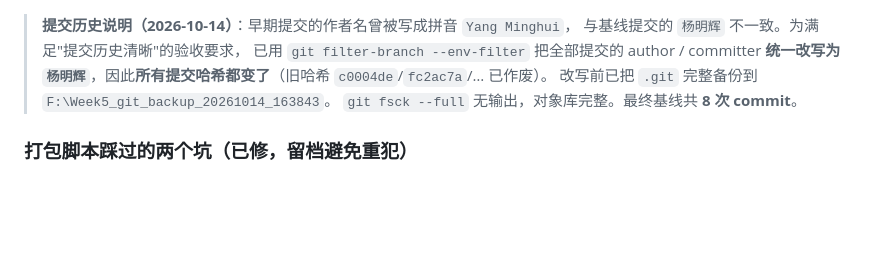
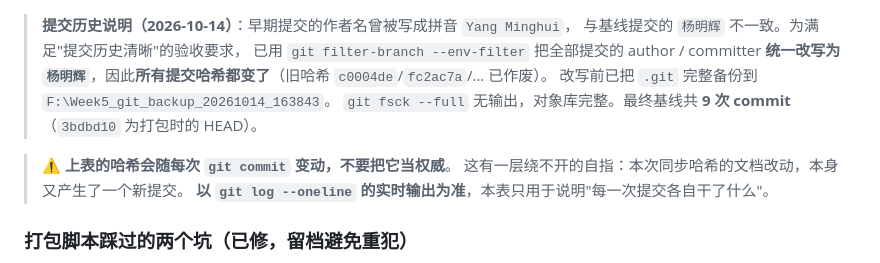
Before and after one commit to SugarSugarFish/Week05_Lab, a Markdown page: week05_pendulum_sim/README.md, the part around the change. Drawn GitHub-style; blank space fills up the shorter version.

Commit message:
docs(week05): note that the hash ledger is descriptive, not authoritative

```diff
--- a/week05_pendulum_sim/README.md
+++ b/week05_pendulum_sim/README.md
@@ -198,7 +198,11 @@ Select-String log.txt -Pattern 'Uncaught|ReferenceError|TypeError|is not defined
 > 已用 `git filter-branch --env-filter` 把全部提交的 author / committer
 > **统一改写为 `杨明辉`**，因此**所有提交哈希都变了**（旧哈希 `c0004de`/`fc2ac7a`/… 已作废）。
 > 改写前已把 `.git` 完整备份到 `F:\Week5_git_backup_20261014_163843`。
-> `git fsck --full` 无输出，对象库完整。最终基线共 **8 次 commit**。
+> `git fsck --full` 无输出，对象库完整。最终基线共 **9 次 commit**（`3bdbd10` 为打包时的 HEAD）。
+
+> ⚠️ **上表的哈希会随每次 `git commit` 变动，不要把它当权威**。
+> 这有一层绕不开的自指：本次同步哈希的文档改动，本身又产生了一个新提交。
+> **以 `git log --oneline` 的实时输出为准**，本表只用于说明"每一次提交各自干了什么"。
 
 ### 打包脚本踩过的两个坑（已修，留档避免重犯）
 
```
